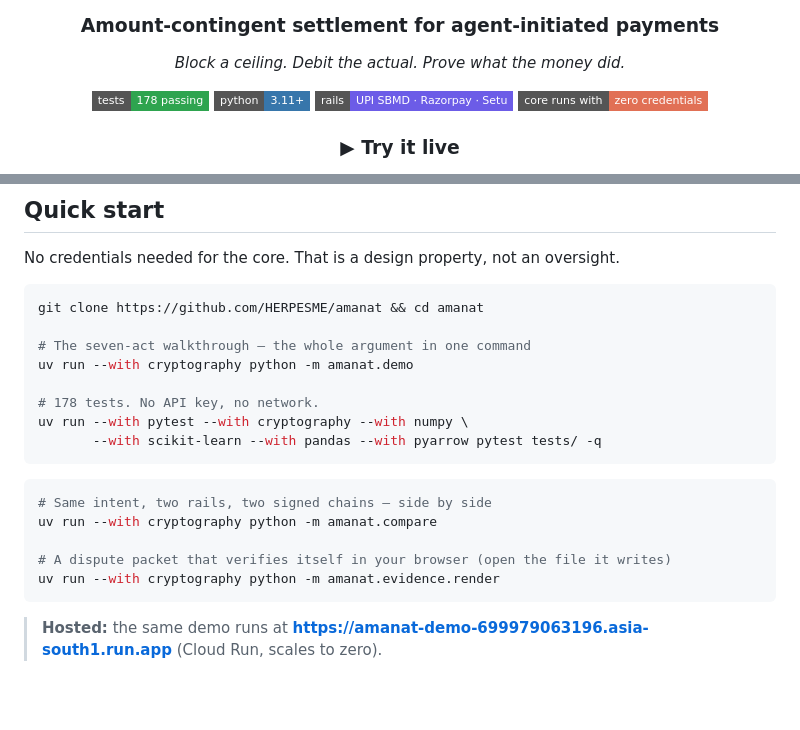
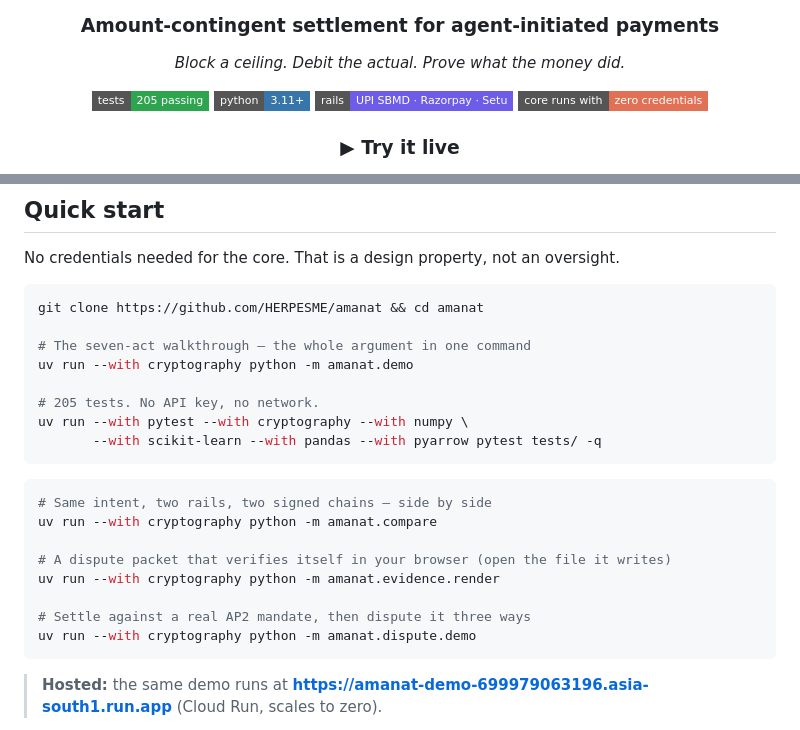
Before and after one commit to HERPESME/amanat, a Markdown page: README.md, 2 parts joined by grey strips. Rendered like a GitHub page; badges without logos; blank space fills up the shorter version.

````diff
--- a/README.md
+++ b/README.md
@@ -8,7 +8,7 @@
 
 *Block a ceiling. Debit the actual. Prove what the money did.*
 
-[![tests](https://img.shields.io/badge/tests-178%20passing-2ea44f?style=flat-square)](#testing)
+[![tests](https://img.shields.io/badge/tests-205%20passing-2ea44f?style=flat-square)](#testing)
 [![python](https://img.shields.io/badge/python-3.11%2B-3776ab?style=flat-square)](#quick-start)
 [![rails](https://img.shields.io/badge/rails-UPI%20SBMD%20%C2%B7%20Razorpay%20%C2%B7%20Setu-6c5ce7?style=flat-square)](#the-evidence-table)
 [![credentials](https://img.shields.io/badge/core%20runs%20with-zero%20credentials-e17055?style=flat-square)](#testing)
@@ -115,7 +115,7 @@ git clone https://github.com/HERPESME/amanat && cd amanat
 # The seven-act walkthrough — the whole argument in one command
 uv run --with cryptography python -m amanat.demo
 
-# 178 tests. No API key, no network.
+# 205 tests. No API key, no network.
 uv run --with pytest --with cryptography --with numpy \
        --with scikit-learn --with pandas --with pyarrow pytest tests/ -q
 ```
@@ -126,6 +126,9 @@ uv run --with cryptography python -m amanat.compare
 
 # A dispute packet that verifies itself in your browser (open the file it writes)
 uv run --with cryptography python -m amanat.evidence.render
+
+# Settle against a real AP2 mandate, then dispute it three ways
+uv run --with cryptography python -m amanat.dispute.demo
 ```
 
 > **Hosted:** the same demo runs at
````
Also changed, not shown: other parts of README.md (+32 -1 lines).
